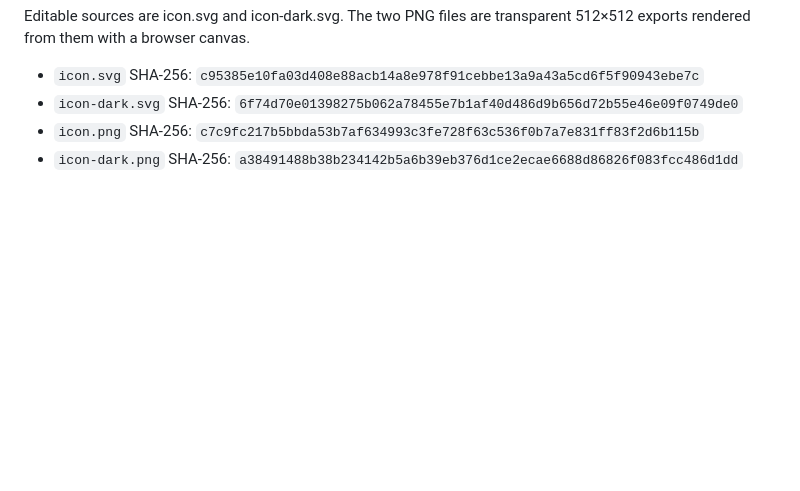
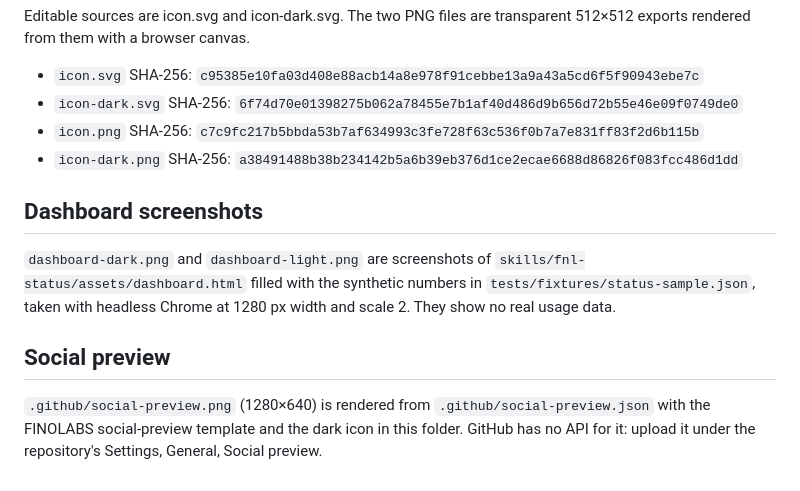
Before and after one commit to finolabs/finolabs-vibecode, a Markdown page: assets/NOTICE.md, the part around the change. Drawn GitHub-style; blank space fills up the shorter version.

```diff
--- a/assets/NOTICE.md
+++ b/assets/NOTICE.md
@@ -10,3 +10,11 @@ Editable sources are icon.svg and icon-dark.svg. The two PNG files are transpare
 - `icon-dark.svg` SHA-256: `6f74d70e01398275b062a78455e7b1af40d486d9b656d72b55e46e09f0749de0`
 - `icon.png` SHA-256: `c7c9fc217b5bbda53b7af634993c3fe728f63c536f0b7a7e831ff83f2d6b115b`
 - `icon-dark.png` SHA-256: `a38491488b38b234142b5a6b39eb376d1ce2ecae6688d86826f083fcc486d1dd`
+
+## Dashboard screenshots
+
+`dashboard-dark.png` and `dashboard-light.png` are screenshots of `skills/fnl-status/assets/dashboard.html` filled with the synthetic numbers in `tests/fixtures/status-sample.json`, taken with headless Chrome at 1280 px width and scale 2. They show no real usage data.
+
+## Social preview
+
+`.github/social-preview.png` (1280×640) is rendered from `.github/social-preview.json` with the FINOLABS social-preview template and the dark icon in this folder. GitHub has no API for it: upload it under the repository's Settings, General, Social preview.
```
Also changed, not shown: README.md (+10 -1 lines), .github/social-preview.png (added), assets/dashboard-dark.png (added), assets/dashboard-light.png (added), 1 other file.
